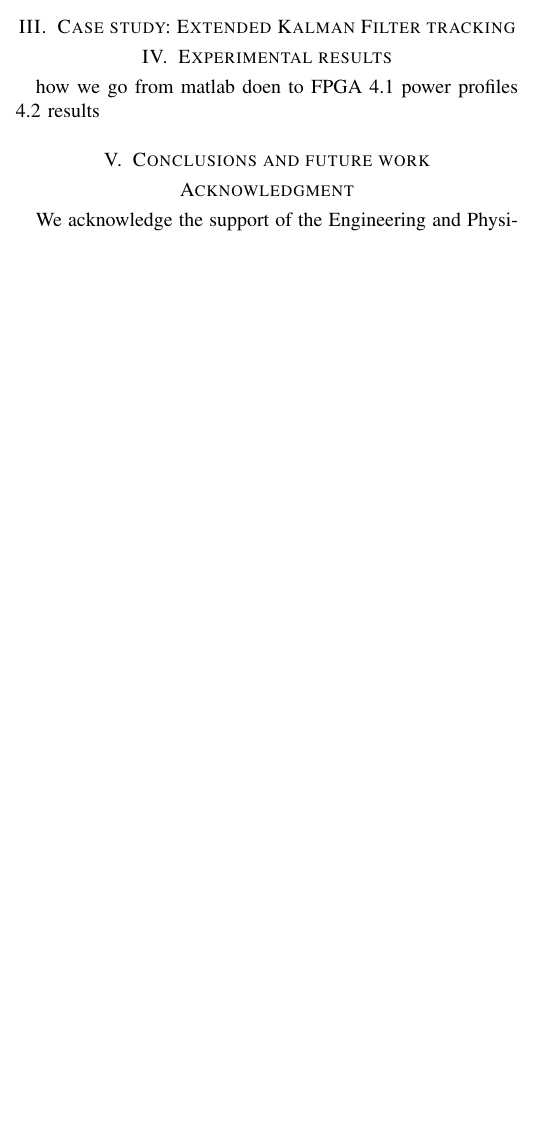
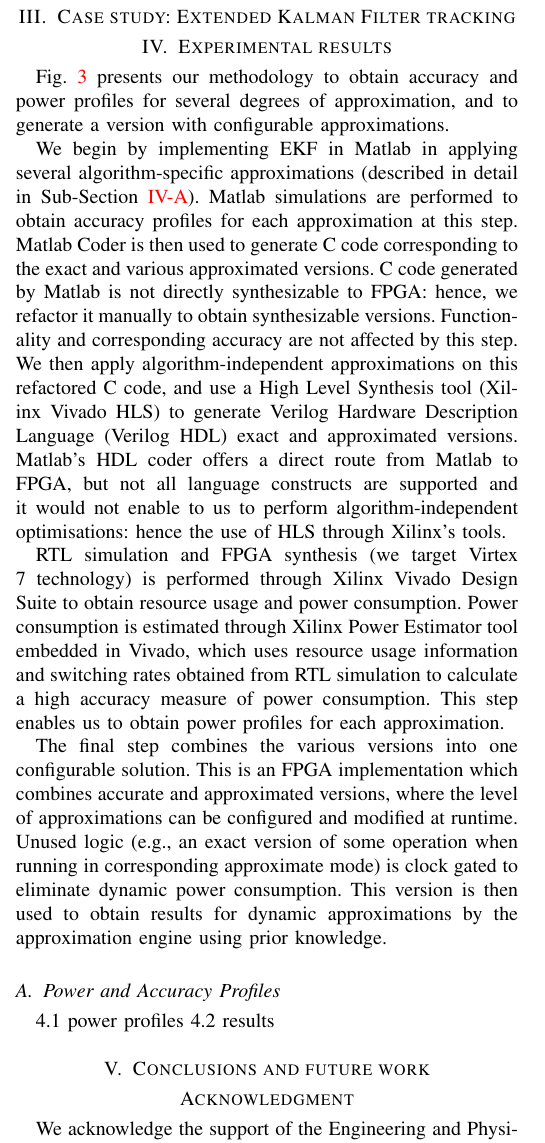
Before and after one commit to paulofrgarcia/ISP_paper, a LaTeX paper (ISP_approximate.tex, which reads tex/experiments.tex): part of one column of page 2 of 3, cut so that both start at the same text, the shorter picture padded with empty space. Compiled offline with pdfLaTeX; a missing font is replaced by an installed copy or a similar font; a LaTeX package or settings file that is missing is left out.

Commit message:
experimental setup explained

```diff
--- a/tex/experiments.tex
+++ b/tex/experiments.tex
@@ -1,6 +1,12 @@
 \section{Experimental results}\label{experiments}
 
-how we go from matlab doen to FPGA
+Fig. \ref{fig:experimental_flow} presents our methodology to obtain accuracy and power profiles for several degrees of approximation, and to generate a version with configurable approximations.
+\par We begin by implementing EKF in Matlab in applying several algorithm-specific approximations (described in detail in Sub-Section \ref{subsec:profiles}). Matlab simulations are performed to obtain accuracy profiles for each approximation at this step. Matlab Coder is then used to generate C code corresponding to the exact and various approximated versions. C code generated by Matlab is not directly synthesizable to FPGA: hence, we refactor it manually to obtain synthesizable versions. Functionality and corresponding accuracy are not affected by this step. We then apply algorithm-independent approximations on this refactored C code, and use a High Level Synthesis tool (Xilinx Vivado HLS) to generate Verilog Hardware Description Language (Verilog HDL) exact and approximated versions. Matlab's HDL coder offers a direct route from Matlab to FPGA, but not all language constructs are supported and it would not enable to us to perform algorithm-independent optimisations: hence the use of HLS through Xilinx's tools.
+\par RTL simulation and FPGA synthesis (we target Virtex 7 technology) is performed through Xilinx Vivado Design Suite to obtain resource usage and power consumption. Power consumption is estimated through Xilinx Power Estimator tool embedded in Vivado, which uses resource usage information and switching rates obtained from RTL simulation to calculate a high accuracy measure of power consumption. This step enables us to obtain power profiles for each approximation.
+\par The final step combines the various versions into one configurable solution. This is an FPGA implementation which combines accurate and approximated versions, where the level of approximations can be configured and modified at runtime. Unused logic (e.g., an exact version of some operation when running in corresponding approximate mode) is clock gated to eliminate dynamic power consumption. This version is then used to obtain results for dynamic approximations by the approximation engine using prior knowledge.
+
+
+\subsection{Power and Accuracy Profiles}\label{subsec:profiles}
 4.1 power profiles
 4.2 results
 
```
